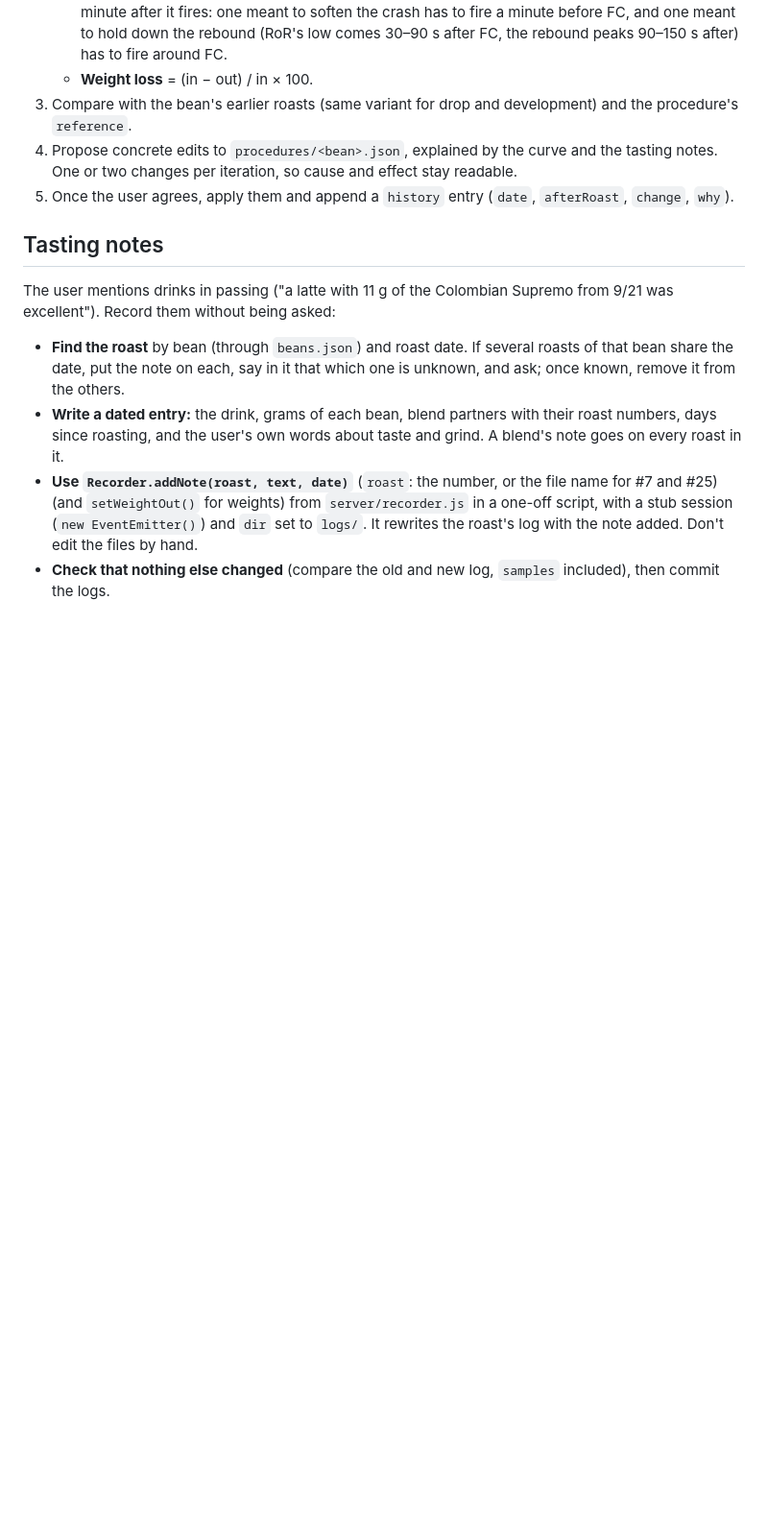
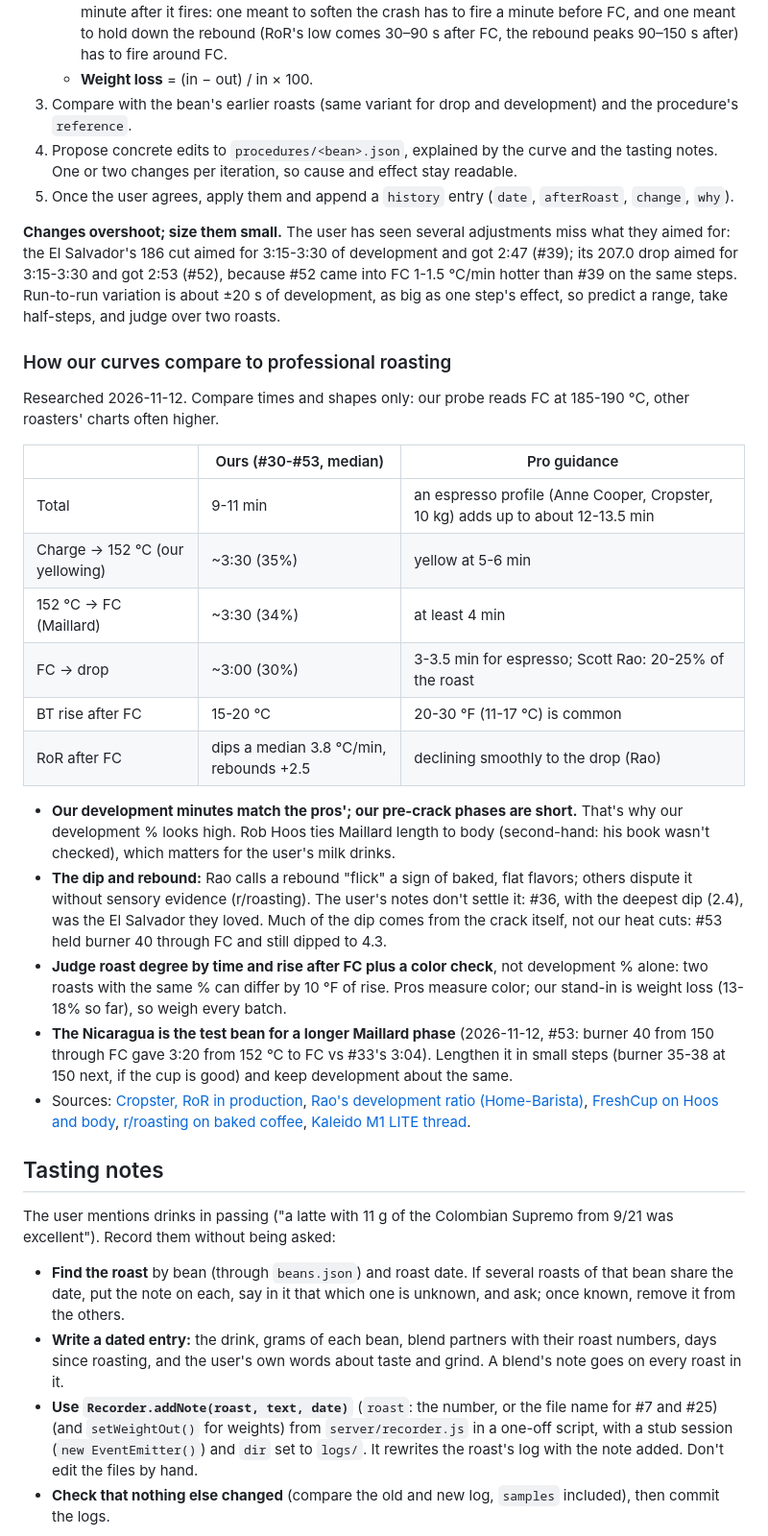
Before and after one commit to andrewmaxwell/roaster, a Markdown page: AGENTS.md, the part around the change. Shown at 96% size. Rendered like a GitHub page; blank space fills up the shorter version.

Commit message:
AGENTS.md: how our curves compare to professional roasting
Phase lengths, development, the first-crack dip and rebound against pro
guidance (Cropster, Rao, Hoos), what we're testing on the Nicaragua, and a
note that procedure changes have overshot, so size them small.

Co-Authored-By: Claude Opus 5.5 <noreply@anthropic.com>

```diff
--- a/AGENTS.md
+++ b/AGENTS.md
@@ -178,6 +178,27 @@ Resolve bean names through `beans.json` (old filenames spell them inconsistently
 4. Propose concrete edits to `procedures/<bean>.json`, explained by the curve and the tasting notes. One or two changes per iteration, so cause and effect stay readable.
 5. Once the user agrees, apply them and append a `history` entry (`date`, `afterRoast`, `change`, `why`).
 
+**Changes overshoot; size them small.** The user has seen several adjustments miss what they aimed for: the El Salvador's 186 cut aimed for 3:15-3:30 of development and got 2:47 (#39); its 207.0 drop aimed for 3:15-3:30 and got 2:53 (#52), because #52 came into FC 1-1.5 °C/min hotter than #39 on the same steps. Run-to-run variation is about ±20 s of development, as big as one step's effect, so predict a range, take half-steps, and judge over two roasts.
+
+### How our curves compare to professional roasting
+
+Researched 2026-11-12. Compare times and shapes only: our probe reads FC at 185-190 °C, other roasters' charts often higher.
+
+| | Ours (#30-#53, median) | Pro guidance |
+|---|---|---|
+| Total | 9-11 min | an espresso profile (Anne Cooper, Cropster, 10 kg) adds up to about 12-13.5 min |
+| Charge → 152 °C (our yellowing) | ~3:30 (35%) | yellow at 5-6 min |
+| 152 °C → FC (Maillard) | ~3:30 (34%) | at least 4 min |
+| FC → drop | ~3:00 (30%) | 3-3.5 min for espresso; Scott Rao: 20-25% of the roast |
+| BT rise after FC | 15-20 °C | 20-30 °F (11-17 °C) is common |
+| RoR after FC | dips a median 3.8 °C/min, rebounds +2.5 | declining smoothly to the drop (Rao) |
+
+- **Our development minutes match the pros'; our pre-crack phases are short.** That's why our development % looks high. Rob Hoos ties Maillard length to body (second-hand: his book wasn't checked), which matters for the user's milk drinks.
+- **The dip and rebound:** Rao calls a rebound "flick" a sign of baked, flat flavors; others dispute it without sensory evidence (r/roasting). The user's notes don't settle it: #36, with the deepest dip (2.4), was the El Salvador they loved. Much of the dip comes from the crack itself, not our heat cuts: #53 held burner 40 through FC and still dipped to 4.3.
+- **Judge roast degree by time and rise after FC plus a color check**, not development % alone: two roasts with the same % can differ by 10 °F of rise. Pros measure color; our stand-in is weight loss (13-18% so far), so weigh every batch.
+- **The Nicaragua is the test bean for a longer Maillard phase** (2026-11-12, #53: burner 40 from 150 through FC gave 3:20 from 152 °C to FC vs #33's 3:04). Lengthen it in small steps (burner 35-38 at 150 next, if the cup is good) and keep development about the same.
+- Sources: [Cropster, RoR in production](https://www.cropster.com/blog-post/using-rate-of-rise-to-your-advantage-in-a-production-setting/), [Rao's development ratio (Home-Barista)](https://www.home-barista.com/roasting/development-time-as-ratio-roast-time-by-scott-rao-t30830.html), [FreshCup on Hoos and body](https://freshcup.com/the-effect-of-roast-profile-on-body/), [r/roasting on baked coffee](https://r.enesgenc.dev/r/roasting/comments/1k9c8lj/baked_coffee), [Kaleido M1 LITE thread](https://www.home-barista.com/roasting/kaleido-m1-lite-200g-coffee-roaster-artisan-system-t103070-20.html).
+
 ## Tasting notes
 
 The user mentions drinks in passing ("a latte with 11 g of the Colombian Supremo from 9/21 was excellent"). Record them without being asked:
```
